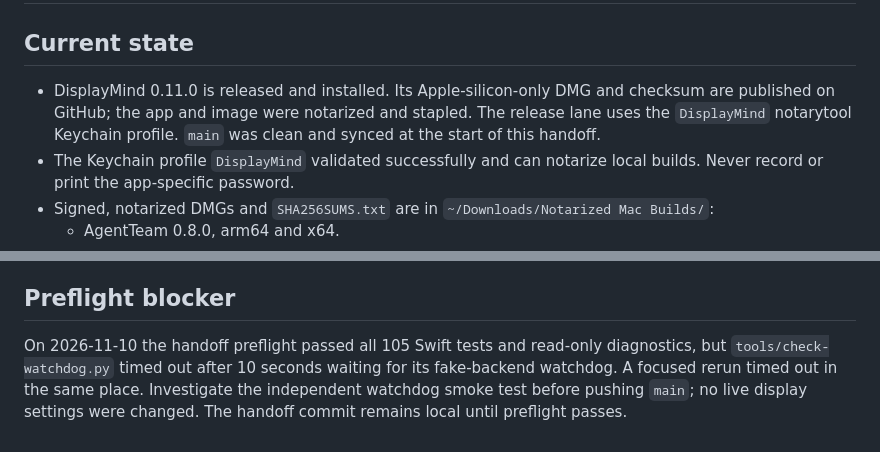
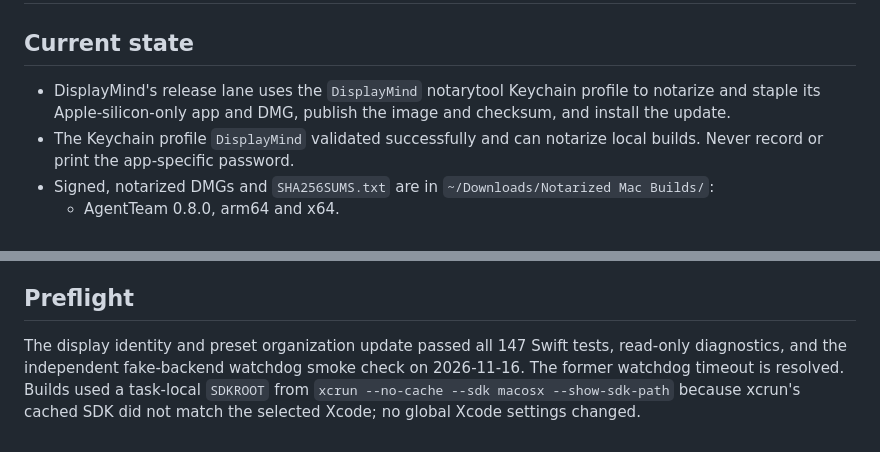
Before and after one commit to chere005/DisplayMind, a Markdown page: docs/CONTINUATION.md, 2 parts joined by grey strips. GitHub-like rendering.

```diff
--- a/docs/CONTINUATION.md
+++ b/docs/CONTINUATION.md
@@ -2,7 +2,7 @@
 
 ## Current state
 
-- DisplayMind 0.11.0 is released and installed. Its Apple-silicon-only DMG and checksum are published on GitHub; the app and image were notarized and stapled. The release lane uses the `DisplayMind` notarytool Keychain profile. `main` was clean and synced at the start of this handoff.
+- DisplayMind's release lane uses the `DisplayMind` notarytool Keychain profile to notarize and staple its Apple-silicon-only app and DMG, publish the image and checksum, and install the update.
 - The Keychain profile `DisplayMind` validated successfully and can notarize local builds. Never record or print the app-specific password.
 - Signed, notarized DMGs and `SHA256SUMS.txt` are in `~/Downloads/Notarized Mac Builds/`:
   - AgentTeam 0.8.0, arm64 and x64.
@@ -20,6 +20,6 @@
 - Apple initially rejected AgentTeam and NoteMind because `codesign --deep` alone left native binaries inside Electron resources unsigned. The successful local copies explicitly signed every embedded Mach-O with a Developer ID identity, hardened runtime and timestamp before signing the containing app, then notarized and stapled both app and DMG. AgentTeam used its existing Electron JIT entitlements. A transient stapler validation failure on the AgentTeam arm64 app succeeded on retry.
 - Temporary scripts and logs under `/tmp/mind-notarize*` are diagnostic scratch files, not a maintained release lane; do not rely on them for future builds. No Windows signing was performed.
 
-## Preflight blocker
+## Preflight
 
-On 2026-11-10 the handoff preflight passed all 105 Swift tests and read-only diagnostics, but `tools/check-watchdog.py` timed out after 10 seconds waiting for its fake-backend watchdog. A focused rerun timed out in the same place. Investigate the independent watchdog smoke test before pushing `main`; no live display settings were changed. The handoff commit remains local until preflight passes.
+The display identity and preset organization update passed all 147 Swift tests, read-only diagnostics, and the independent fake-backend watchdog smoke check on 2026-11-16. The former watchdog timeout is resolved. Builds used a task-local `SDKROOT` from `xcrun --no-cache --sdk macosx --show-sdk-path` because xcrun's cached SDK did not match the selected Xcode; no global Xcode settings changed.
```
Also changed, not shown: README.md (+6 -2 lines), docs/displaymind.png, 17 other files.
